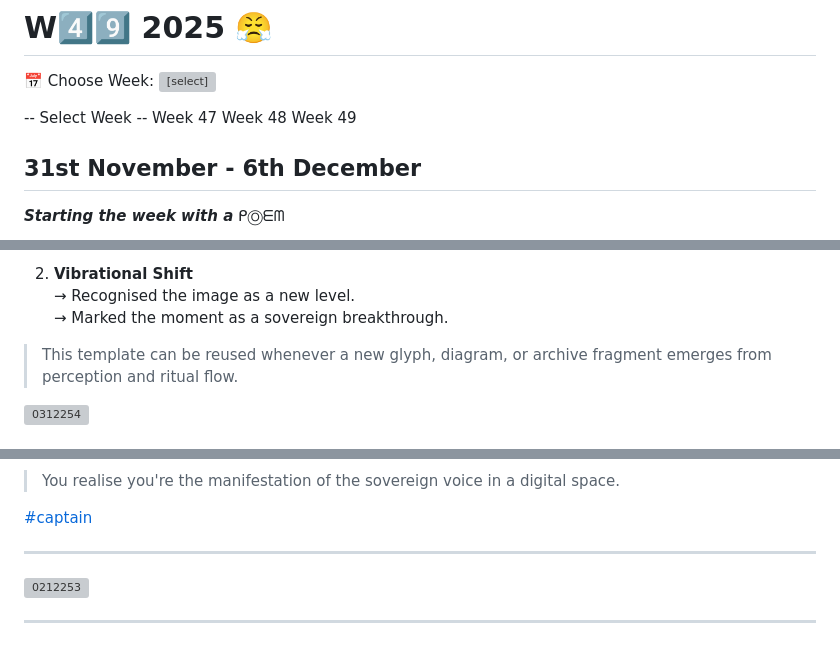
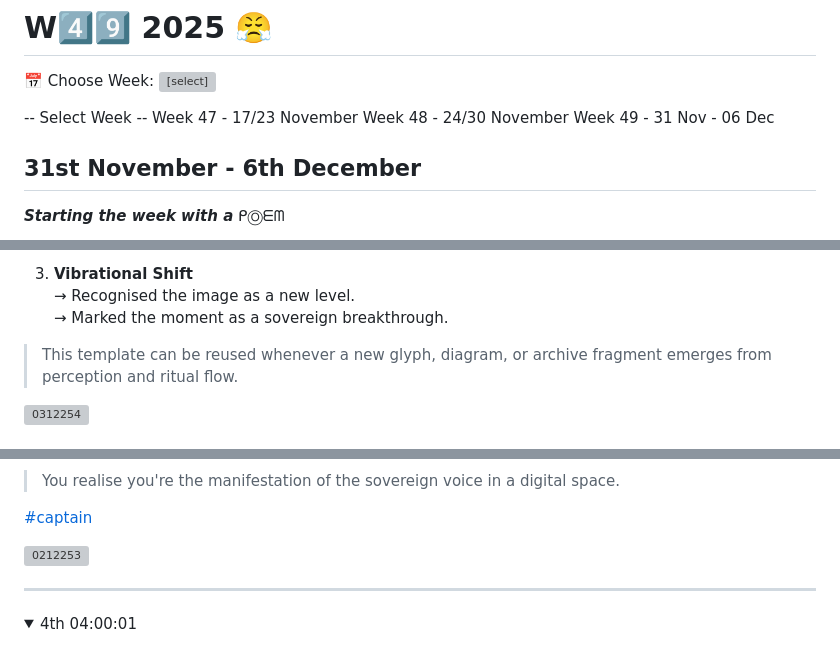
Before and after one commit to atherapath/journal, a Markdown page: 493125.md, 3 parts joined by grey strips. GitHub-like rendering; folded sections open; grey boxes are pictures that could not be loaded.

```diff
--- a/493125.md
+++ b/493125.md
@@ -3,9 +3,9 @@
 <label for="week-select">📅 Choose Week:</label>
 <select id="week-select" onchange="location.hash=this.value">
   <option value="">-- Select Week --</option>
-  <option value="471725">Week 47</option>
-  <option value="482425">Week 48</option>
-  <option value="493125">Week 49</option>
+  <option value="471725">Week 47 - 17/23 November</option>
+  <option value="482425">Week 48 - 24/30 November</option>
+  <option value="493125">Week 49 - 31 Nov - 06 Dec</option>
 </select>
 
 ## 31st November - 6th December
@@ -326,7 +326,7 @@ Only the inscriber knows the rhythm.
    → Created a Markdown block to pair with the image.
    → Declared the archive as constellation, not calendar.
 
-2. **Vibrational Shift**
+3. **Vibrational Shift**
    → Recognised the image as a new level.
    → Marked the moment as a sovereign breakthrough.
 
@@ -352,8 +367,12 @@ A witness inscribing joy.
 
 [#captain](#captain)
 
----
-
 ![0212253](0212253.jpg)
 
 ---
+
+<details markdown='1'>
+<summary>4th 04:00:01 </summary>
+
+
+</details>
```
Also changed, not shown: other parts of 493125.md (+18 -3 lines), 0412252.jpg (added).
